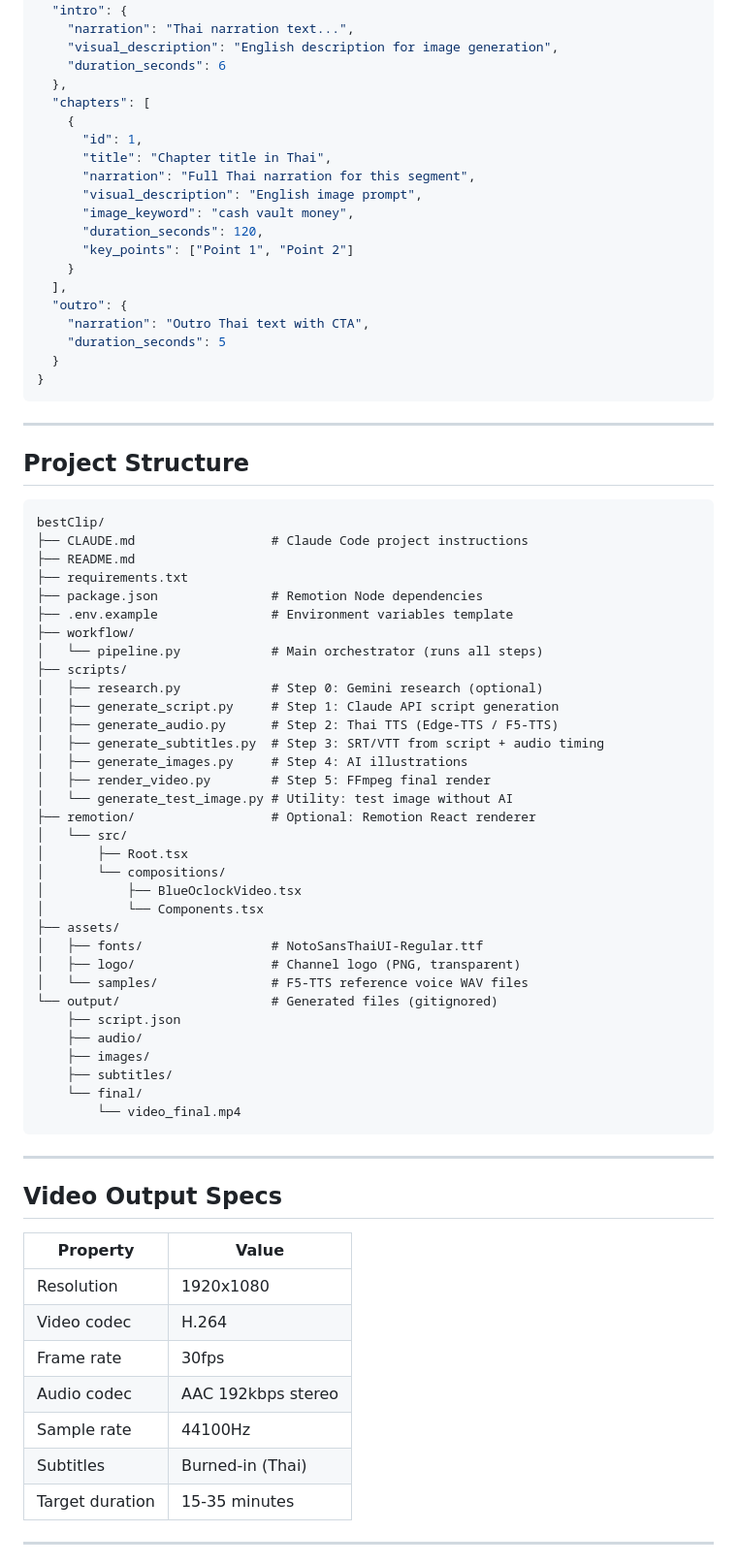
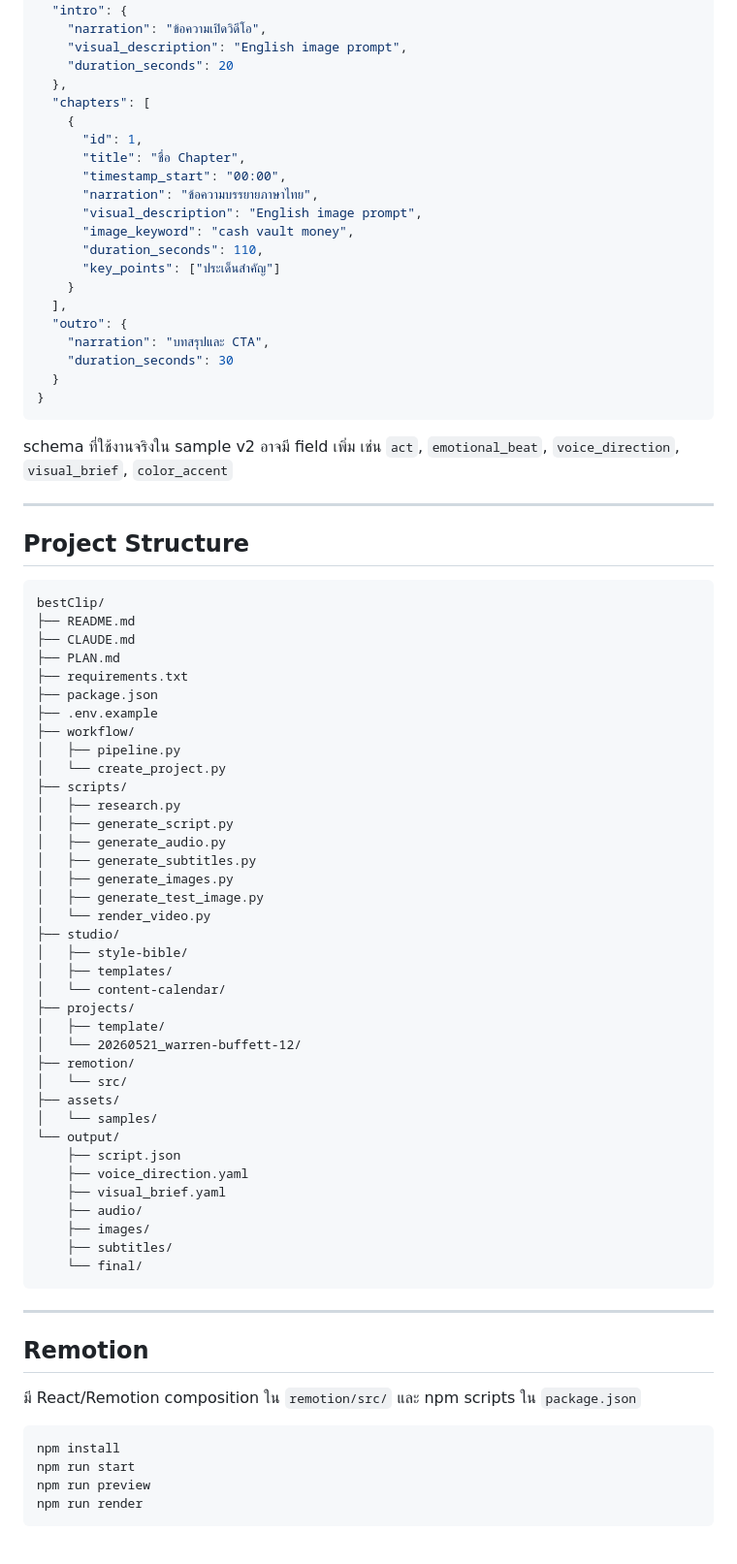
Before and after one commit to satjalakbest-dev/bestClip, a Markdown page: README.md, the part around one of its changes. Shown at 97% size. GitHub-like rendering.

Commit message:
docs: update project README

````diff
--- a/README.md
+++ b/README.md
@@ -223,80 +344,84 @@ python scripts/render_video.py --script output/script.json
   },
   "intro": {
-    "narration": "Thai narration text...",
-    "visual_description": "English description for image generation",
-    "duration_seconds": 6
+    "narration": "ข้อความเปิดวิดีโอ",
+    "visual_description": "English image prompt",
+    "duration_seconds": 20
   },
   "chapters": [
     {
       "id": 1,
-      "title": "Chapter title in Thai",
-      "narration": "Full Thai narration for this segment",
+      "title": "ชื่อ Chapter",
+      "timestamp_start": "00:00",
+      "narration": "ข้อความบรรยายภาษาไทย",
       "visual_description": "English image prompt",
       "image_keyword": "cash vault money",
-      "duration_seconds": 120,
-      "key_points": ["Point 1", "Point 2"]
+      "duration_seconds": 110,
+      "key_points": ["ประเด็นสำคัญ"]
     }
   ],
   "outro": {
-    "narration": "Outro Thai text with CTA",
-    "duration_seconds": 5
+    "narration": "บทสรุปและ CTA",
+    "duration_seconds": 30
   }
 }
 ```
+
+schema ที่ใช้งานจริงใน sample v2 อาจมี field เพิ่ม เช่น `act`, `emotional_beat`, `voice_direction`, `visual_brief`, `color_accent`
 
 ---
 
 ## Project Structure
 
-```
+```text
 bestClip/
-├── CLAUDE.md                  # Claude Code project instructions
 ├── README.md
+├── CLAUDE.md
+├── PLAN.md
 ├── requirements.txt
-├── package.json               # Remotion Node dependencies
-├── .env.example               # Environment variables template
+├── package.json
+├── .env.example
 ├── workflow/
-│   └── pipeline.py            # Main orchestrator (runs all steps)
+│   ├── pipeline.py
+│   └── create_project.py
 ├── scripts/
-│   ├── research.py            # Step 0: Gemini research (optional)
-│   ├── generate_script.py     # Step 1: Claude API script generation
-│   ├── generate_audio.py      # Step 2: Thai TTS (Edge-TTS / F5-TTS)
-│   ├── generate_subtitles.py  # Step 3: SRT/VTT from script + audio timing
-│   ├── generate_images.py     # Step 4: AI illustrations
-│   ├── render_video.py        # Step 5: FFmpeg final render
-│   └── generate_test_image.py # Utility: test image without AI
-├── remotion/                  # Optional: Remotion React renderer
+│   ├── research.py
+│   ├── generate_script.py
+│   ├── generate_audio.py
+│   ├── generate_subtitles.py
+│   ├── generate_images.py
+│   ├── generate_test_image.py
+│   └── render_video.py
+├── studio/
+│   ├── style-bible/
+│   ├── templates/
+│   └── content-calendar/
+├── projects/
+│   ├── template/
+│   └── 20260521_warren-buffett-12/
+├── remotion/
 │   └── src/
-│       ├── Root.tsx
-│       └── compositions/
-│           ├── BlueOclockVideo.tsx
-│           └── Components.tsx
 ├── assets/
-│   ├── fonts/                 # NotoSansThaiUI-Regular.ttf
-│   ├── logo/                  # Channel logo (PNG, transparent)
-│   └── samples/               # F5-TTS reference voice WAV files
-└── output/                    # Generated files (gitignored)
+│   └── samples/
+└── output/
     ├── script.json
+    ├── voice_direction.yaml
+    ├── visual_brief.yaml
     ├── audio/
     ├── images/
     ├── subtitles/
     └── final/
-        └── video_final.mp4
 ```
 
 ---
 
-## Video Output Specs
+## Remotion
 
-| Property | Value |
-|---|---|
-| Resolution | 1920x1080 |
-| Video codec | H.264 |
-| Frame rate | 30fps |
-| Audio codec | AAC 192kbps stereo |
-| Sample rate | 44100Hz |
-| Subtitles | Burned-in (Thai) |
-| Target duration | 15-35 minutes |
+มี React/Remotion composition ใน `remotion/src/` และ npm scripts ใน `package.json`
 
----
+```powershell
+npm install
+npm run start
+npm run preview
+npm run render
+```
 
````
Also changed, not shown: other parts of README.md (+298 -190 lines).
